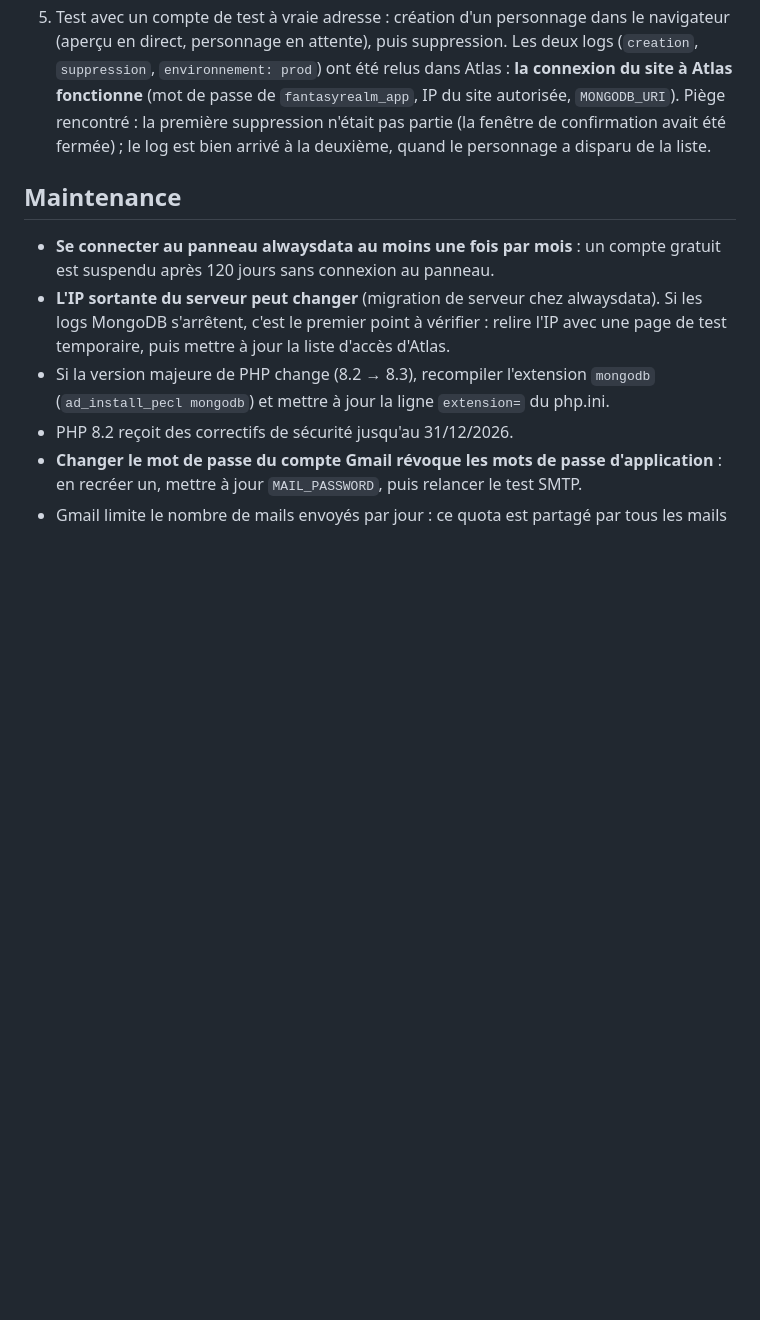
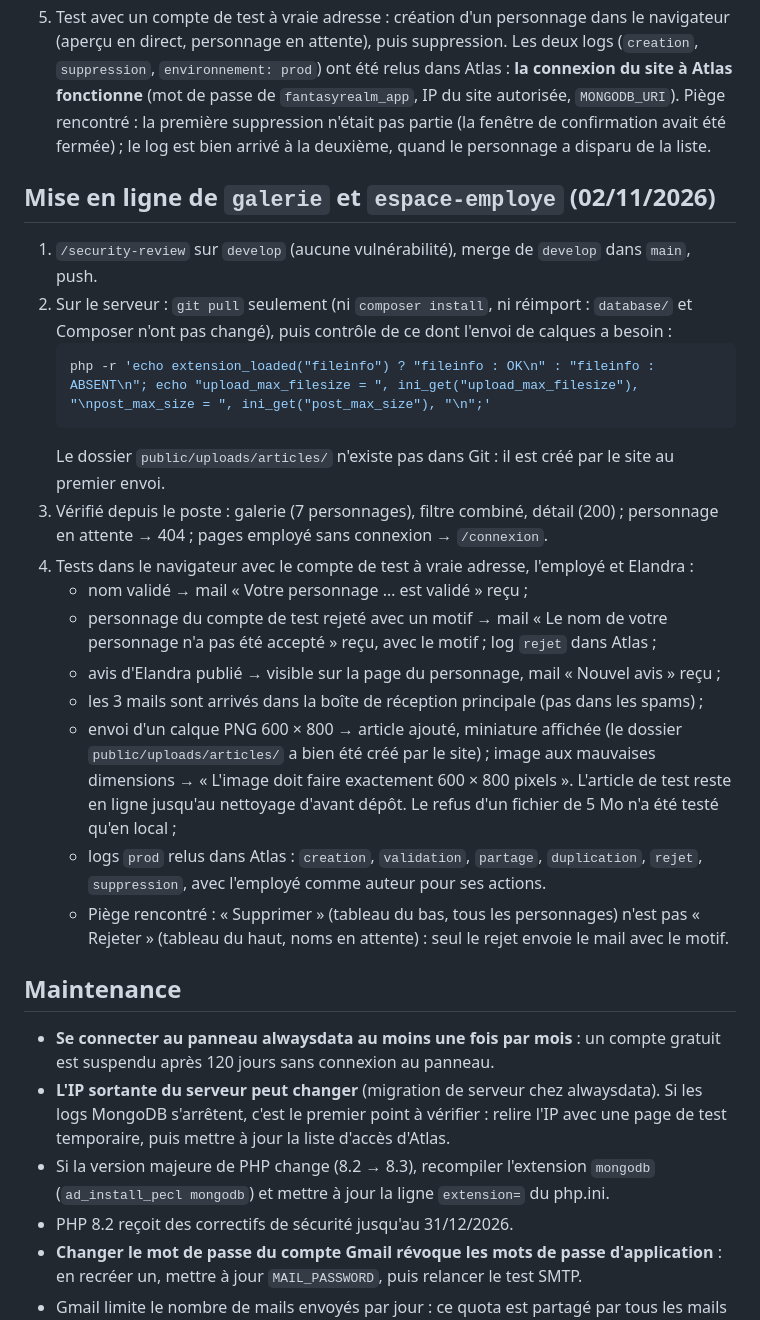
Before and after one commit to CafeManBoy/fantasyrealm, a Markdown page: docs/notes/deploiement.md, the part around the change. Rendered like a GitHub page; blank space fills up the shorter version.

Commit message:
docs: mise en ligne de la galerie et de l'espace employé (mails, envoi de calques)

````diff
--- a/docs/notes/deploiement.md
+++ b/docs/notes/deploiement.md
@@ -252,6 +252,33 @@ Critères (CLAUDE.md) : PHP 8 avec l'extension `mongodb`, MySQL ou MariaDB, poss
    Piège rencontré : la première suppression n'était pas partie (la fenêtre de confirmation avait
    été fermée) ; le log est bien arrivé à la deuxième, quand le personnage a disparu de la liste.
 
+## Mise en ligne de `galerie` et `espace-employe` (02/11/2026)
+
+1. `/security-review` sur `develop` (aucune vulnérabilité), merge de `develop` dans `main`, push.
+2. Sur le serveur : `git pull` seulement (ni `composer install`, ni réimport : `database/` et
+   Composer n'ont pas changé), puis contrôle de ce dont l'envoi de calques a besoin :
+   ```bash
+   php -r 'echo extension_loaded("fileinfo") ? "fileinfo : OK\n" : "fileinfo : ABSENT\n"; echo "upload_max_filesize = ", ini_get("upload_max_filesize"), "\npost_max_size = ", ini_get("post_max_size"), "\n";'
+   ```
+   Le dossier `public/uploads/articles/` n'existe pas dans Git : il est créé par le site au premier
+   envoi.
+3. Vérifié depuis le poste : galerie (7 personnages), filtre combiné, détail (200) ; personnage en
+   attente → 404 ; pages employé sans connexion → `/connexion`.
+4. Tests dans le navigateur avec le compte de test à vraie adresse, l'employé et Elandra :
+   - nom validé → mail « Votre personnage … est validé » reçu ;
+   - personnage du compte de test rejeté avec un motif → mail « Le nom de votre personnage n'a pas
+     été accepté » reçu, avec le motif ; log `rejet` dans Atlas ;
+   - avis d'Elandra publié → visible sur la page du personnage, mail « Nouvel avis » reçu ;
+   - les 3 mails sont arrivés dans la boîte de réception principale (pas dans les spams) ;
+   - envoi d'un calque PNG 600 × 800 → article ajouté, miniature affichée (le dossier
+     `public/uploads/articles/` a bien été créé par le site) ; image aux mauvaises dimensions →
+     « L'image doit faire exactement 600 × 800 pixels ». L'article de test reste en ligne jusqu'au
+     nettoyage d'avant dépôt. Le refus d'un fichier de 5 Mo n'a été testé qu'en local ;
+   - logs `prod` relus dans Atlas : `creation`, `validation`, `partage`, `duplication`, `rejet`,
+     `suppression`, avec l'employé comme auteur pour ses actions.
+   - Piège rencontré : « Supprimer » (tableau du bas, tous les personnages) n'est pas « Rejeter »
+     (tableau du haut, noms en attente) : seul le rejet envoie le mail avec le motif.
+
 ## Maintenance
 
 - **Se connecter au panneau alwaysdata au moins une fois par mois** : un compte gratuit est
````
Also changed, not shown: docs/notes/espace-employe.md (+9 -0 lines), docs/notes/galerie.md (+6 -0 lines).
